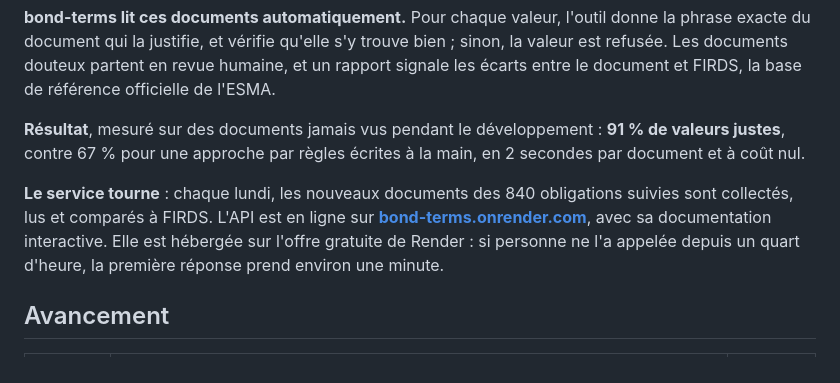
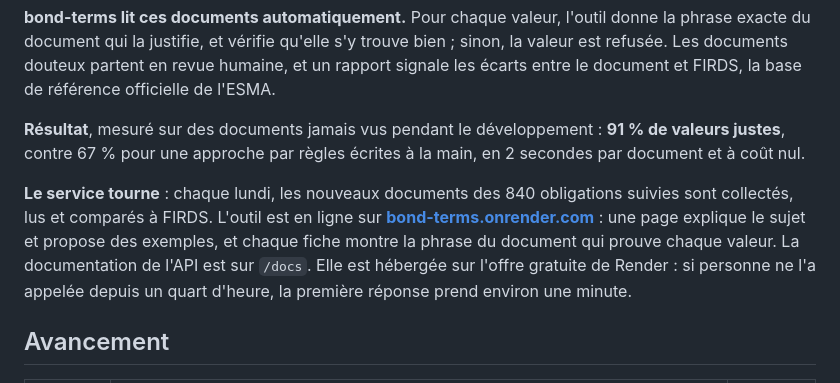
Before and after one commit to mangnathan/bond-terms, a Markdown page: README.md, the part around the change. Rendered like a GitHub page.

Commit message:
docs: page de démonstration dans le README et le CHANGELOG
Closes #71

```diff
--- a/README.md
+++ b/README.md
@@ -8,7 +8,7 @@ Dans une banque, l'équipe qui tient à jour la base des titres recopie ces cond
 
 **Résultat**, mesuré sur des documents jamais vus pendant le développement : **91 % de valeurs justes**, contre 67 % pour une approche par règles écrites à la main, en 2 secondes par document et à coût nul.
 
-**Le service tourne** : chaque lundi, les nouveaux documents des 840 obligations suivies sont collectés, lus et comparés à FIRDS. L'API est en ligne sur **[bond-terms.onrender.com](https://bond-terms.onrender.com)**, avec sa documentation interactive. Elle est hébergée sur l'offre gratuite de Render : si personne ne l'a appelée depuis un quart d'heure, la première réponse prend environ une minute.
+**Le service tourne** : chaque lundi, les nouveaux documents des 840 obligations suivies sont collectés, lus et comparés à FIRDS. L'outil est en ligne sur **[bond-terms.onrender.com](https://bond-terms.onrender.com)** : une page explique le sujet et propose des exemples, et chaque fiche montre la phrase du document qui prouve chaque valeur. La documentation de l'API est sur `/docs`. Elle est hébergée sur l'offre gratuite de Render : si personne ne l'a appelée depuis un quart d'heure, la première réponse prend environ une minute.
 
 ## Avancement
 
```
Also changed, not shown: CHANGELOG.md (+1 -0 lines).
